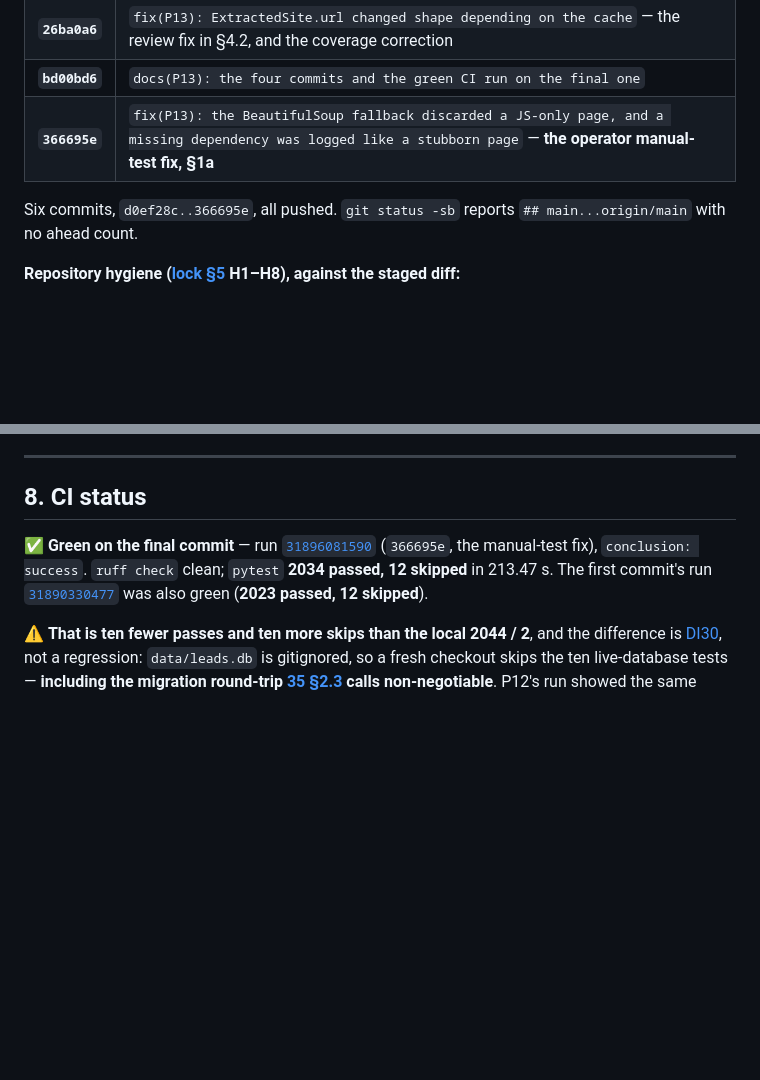
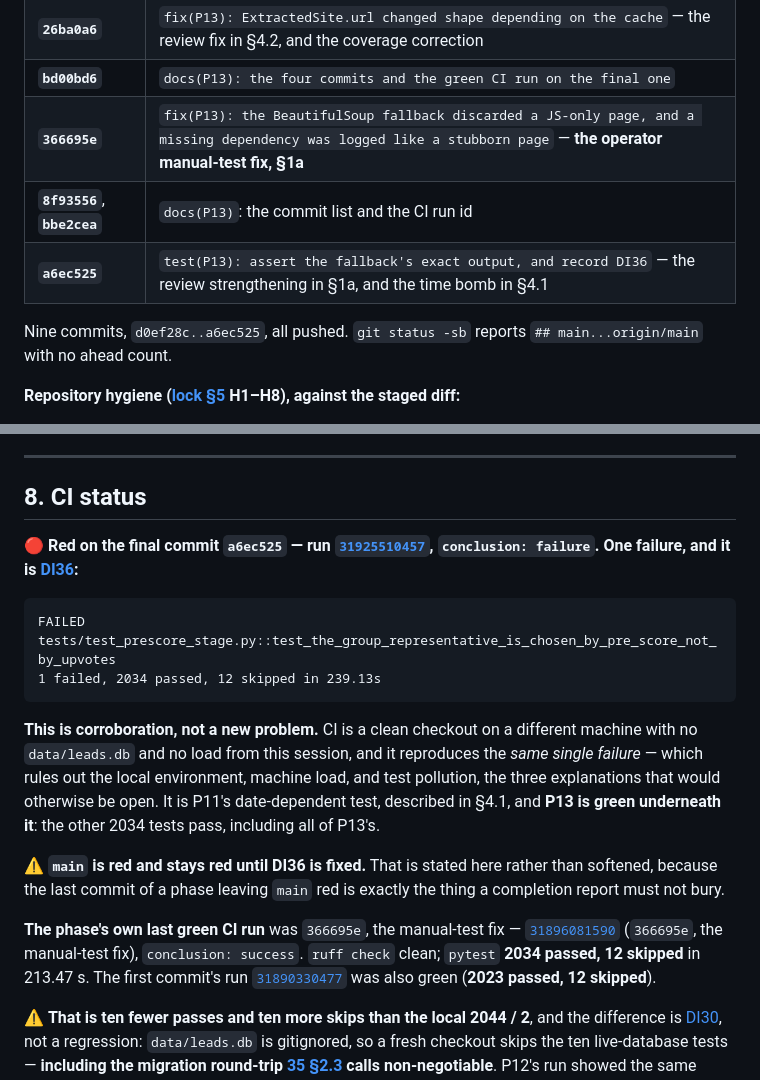
Before and after one commit to KulluPraveenKumar/reddit-lead-finder, a Markdown page: docs/PHASE-13-COMPLETION-REPORT.md, 2 parts joined by grey strips. Drawn GitHub-style; blank space fills up the shorter version.

Commit message:
docs(P13): record the red CI run and its single cause
CI on a1ea5c2..a6ec525's tip is red with exactly one failure, DI36 --
P11's date-dependent prescore test. A clean checkout on another machine
reproducing the same single failure rules out local environment, machine
load and test pollution, which were the three open explanations.

Stated plainly rather than softened: the last commit of a phase leaving
main red is what a completion report must not bury.

Co-Authored-By: Claude Opus 5 (1M context) <noreply@anthropic.com>

````diff
--- a/docs/PHASE-13-COMPLETION-REPORT.md
+++ b/docs/PHASE-13-COMPLETION-REPORT.md
@@ -400,8 +400,10 @@ unchanged and its warning was honoured: the suite was run **locally**, not read
 | **`26ba0a6`** | `fix(P13): ExtractedSite.url changed shape depending on the cache` — the review fix in §4.2, and the coverage correction |
 | **`bd00bd6`** | `docs(P13): the four commits and the green CI run on the final one` |
 | **`366695e`** | `fix(P13): the BeautifulSoup fallback discarded a JS-only page, and a missing dependency was logged like a stubborn page` — **the operator manual-test fix, §1a** |
+| **`8f93556`**, **`bbe2cea`** | `docs(P13)`: the commit list and the CI run id |
+| **`a6ec525`** | `test(P13): assert the fallback's exact output, and record DI36` — the review strengthening in §1a, and the time bomb in §4.1 |
 
-Six commits, `d0ef28c..366695e`, all pushed. `git status -sb` reports `## main...origin/main` with
+Nine commits, `d0ef28c..a6ec525`, all pushed. `git status -sb` reports `## main...origin/main` with
 no ahead count.
 
 **Repository hygiene ([lock §5](EXECUTION_MODE_LOCK.md) H1–H8), against the staged diff:**
@@ -419,7 +421,26 @@ no ahead count.
 
 ## 8. CI status
 
-✅ **Green on the final commit** — run
+🔴 **Red on the final commit `a6ec525` — run
+[`31925510457`](https://github.com/KulluPraveenKumar/reddit-lead-finder/actions/runs/31925510457),
+`conclusion: failure`. One failure, and it is [DI36](DEFERRED-IMPROVEMENTS.md):**
+
+```
+FAILED tests/test_prescore_stage.py::test_the_group_representative_is_chosen_by_pre_score_not_by_upvotes
+1 failed, 2034 passed, 12 skipped in 239.13s
+```
+
+**This is corroboration, not a new problem.** CI is a clean checkout on a different machine with no
+`data/leads.db` and no load from this session, and it reproduces the *same single failure* — which
+rules out the local environment, machine load, and test pollution, the three explanations that would
+otherwise be open. It is P11's date-dependent test, described in §4.1, and **P13 is green underneath
+it**: the other 2034 tests pass, including all of P13's.
+
+⚠️ **`main` is red and stays red until DI36 is fixed.** That is stated here rather than softened,
+because the last commit of a phase leaving `main` red is exactly the thing a completion report must
+not bury.
+
+**The phase's own last green CI run** was `366695e`, the manual-test fix —
 [`31896081590`](https://github.com/KulluPraveenKumar/reddit-lead-finder/actions/runs/31896081590)
 (`366695e`, the manual-test fix), `conclusion: success`. `ruff check` clean; `pytest`
 **2034 passed, 12 skipped** in 213.47 s. The first commit's run [`31890330477`](https://github.com/KulluPraveenKumar/reddit-lead-finder/actions/runs/31890330477)
````
Also changed, not shown: docs/progress/P13-COMPLETE.md (+2 -2 lines).
